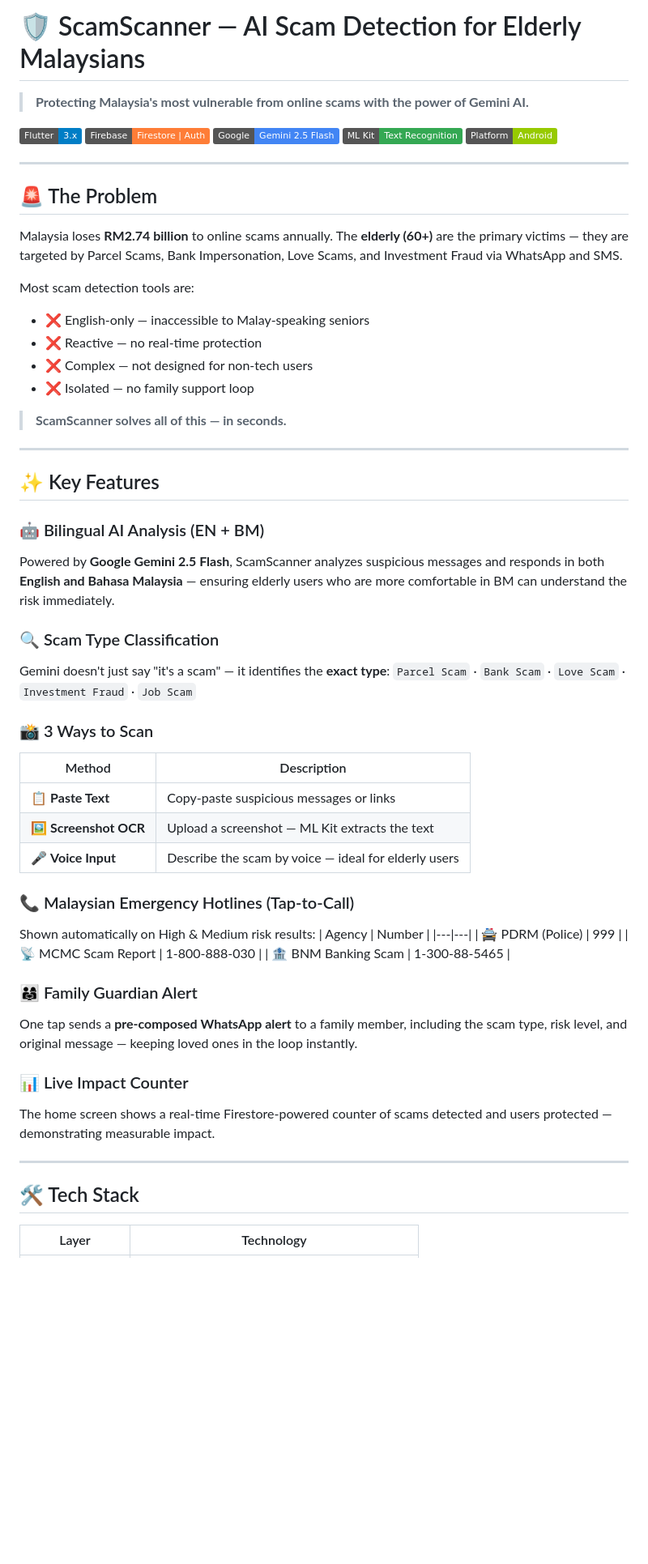
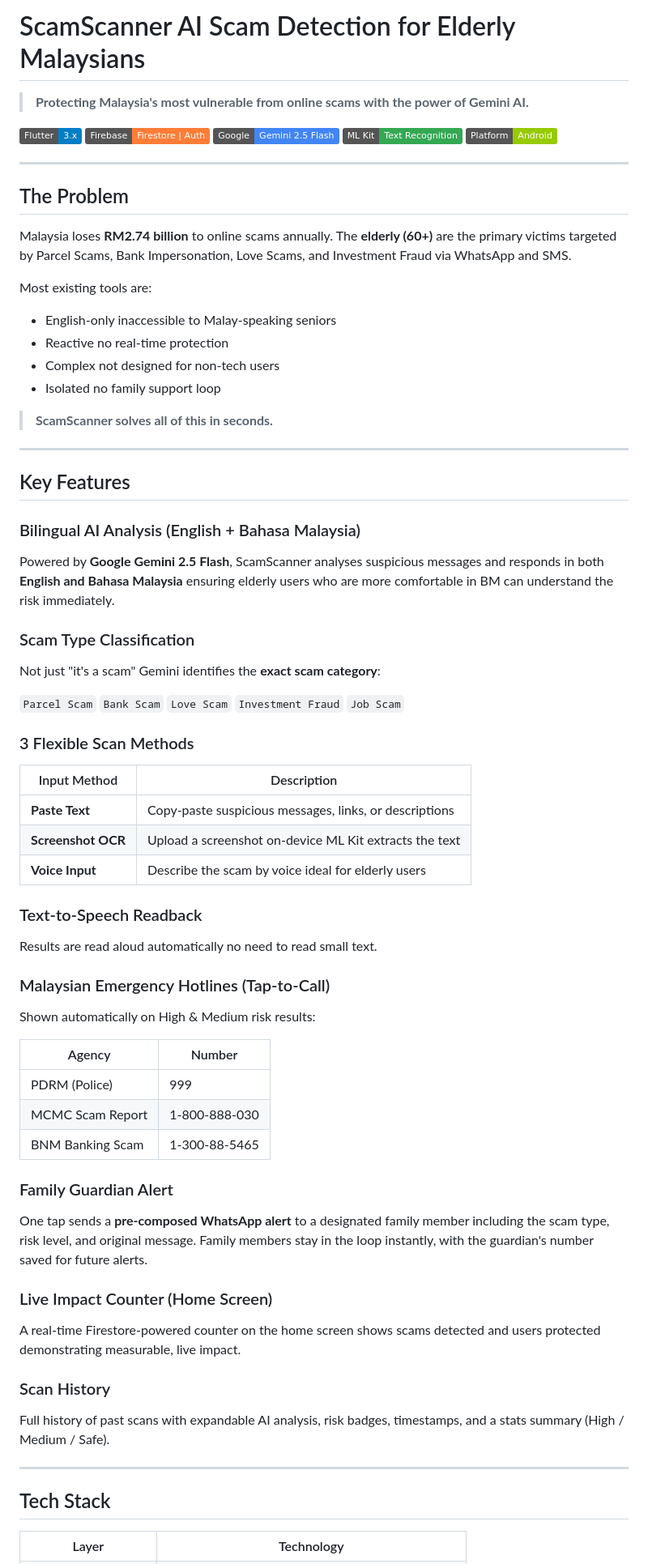
Before and after one commit to Priscilla0117/ScamScanner, a Markdown page: README.md, the part around one of its changes. Shown at 81% size. Rendered like a GitHub page; badges without logos; blank space fills up the shorter version.

Commit message:
docs: update README with all features + simplified judge setup (no Firebase config needed)

```diff
--- a/README.md
+++ b/README.md
@@ -1,4 +1,4 @@
-# 🛡️ ScamScanner — AI Scam Detection for Elderly Malaysians
+#  ScamScanner  AI Scam Detection for Elderly Malaysians
 
 > **Protecting Malaysia's most vulnerable from online scams with the power of Gemini AI.**
 
@@ -10,53 +10,61 @@
 
 ---
 
-## 🚨 The Problem
+##  The Problem
 
-Malaysia loses **RM2.74 billion** to online scams annually. The **elderly (60+)** are the primary victims — they are targeted by Parcel Scams, Bank Impersonation, Love Scams, and Investment Fraud via WhatsApp and SMS.
+Malaysia loses **RM2.74 billion** to online scams annually. The **elderly (60+)** are the primary victims  targeted by Parcel Scams, Bank Impersonation, Love Scams, and Investment Fraud via WhatsApp and SMS.
 
-Most scam detection tools are:
-- ❌ English-only — inaccessible to Malay-speaking seniors
-- ❌ Reactive — no real-time protection
-- ❌ Complex — not designed for non-tech users
-- ❌ Isolated — no family support loop
+Most existing tools are:
+-  English-only  inaccessible to Malay-speaking seniors
+-  Reactive  no real-time protection
+-  Complex  not designed for non-tech users
+-  Isolated  no family support loop
 
-> **ScamScanner solves all of this — in seconds.**
+> **ScamScanner solves all of this  in seconds.**
 
 ---
 
-## ✨ Key Features
+##  Key Features
 
-### 🤖 Bilingual AI Analysis (EN + BM)
-Powered by **Google Gemini 2.5 Flash**, ScamScanner analyzes suspicious messages and responds in both **English and Bahasa Malaysia** — ensuring elderly users who are more comfortable in BM can understand the risk immediately.
+###  Bilingual AI Analysis (English + Bahasa Malaysia)
+Powered by **Google Gemini 2.5 Flash**, ScamScanner analyses suspicious messages and responds in both **English and Bahasa Malaysia**  ensuring elderly users who are more comfortable in BM can understand the risk immediately.
 
-### 🔍 Scam Type Classification
-Gemini doesn't just say "it's a scam" — it identifies the **exact type**:
-`Parcel Scam` · `Bank Scam` · `Love Scam` · `Investment Fraud` · `Job Scam`
+###  Scam Type Classification
+Not just "it's a scam"  Gemini identifies the **exact scam category**:
 
-### 📸 3 Ways to Scan
-| Method | Description |
+`Parcel Scam`  `Bank Scam`  `Love Scam`  `Investment Fraud`  `Job Scam`
+
+###  3 Flexible Scan Methods
+| Input Method | Description |
 |---|---|
-| 📋 **Paste Text** | Copy-paste suspicious messages or links |
-| 🖼️ **Screenshot OCR** | Upload a screenshot — ML Kit extracts the text |
-| 🎤 **Voice Input** | Describe the scam by voice — ideal for elderly users |
+|  **Paste Text** | Copy-paste suspicious messages, links, or descriptions |
+|  **Screenshot OCR** | Upload a screenshot  on-device ML Kit extracts the text |
+|  **Voice Input** | Describe the scam by voice  ideal for elderly users |
 
-### 📞 Malaysian Emergency Hotlines (Tap-to-Call)
+###  Text-to-Speech Readback
+Results are read aloud automatically  no need to read small text.
+
+###  Malaysian Emergency Hotlines (Tap-to-Call)
 Shown automatically on High & Medium risk results:
+
 | Agency | Number |
 |---|---|
-| 🚔 PDRM (Police) | 999 |
-| 📡 MCMC Scam Report | 1-800-888-030 |
-| 🏦 BNM Banking Scam | 1-300-88-5465 |
+|  PDRM (Police) | 999 |
+|  MCMC Scam Report | 1-800-888-030 |
+|  BNM Banking Scam | 1-300-88-5465 |
 
-### 👨‍👩‍👧 Family Guardian Alert
-One tap sends a **pre-composed WhatsApp alert** to a family member, including the scam type, risk level, and original message — keeping loved ones in the loop instantly.
+###  Family Guardian Alert
+One tap sends a **pre-composed WhatsApp alert** to a designated family member  including the scam type, risk level, and original message. Family members stay in the loop instantly, with the guardian's number saved for future alerts.
 
-### 📊 Live Impact Counter
-The home screen shows a real-time Firestore-powered counter of scams detected and users protected — demonstrating measurable impact.
+###  Live Impact Counter (Home Screen)
+A real-time Firestore-powered counter on the home screen shows scams detected and users protected  demonstrating measurable, live impact.
+
+###  Scan History
+Full history of past scans with expandable AI analysis, risk badges, timestamps, and a stats summary (High / Medium / Safe).
 
 ---
 
-## 🛠️ Tech Stack
+##  Tech Stack
 
 | Layer | Technology |
 |---|---|
```
Also changed, not shown: other parts of README.md (+63 -58 lines).
